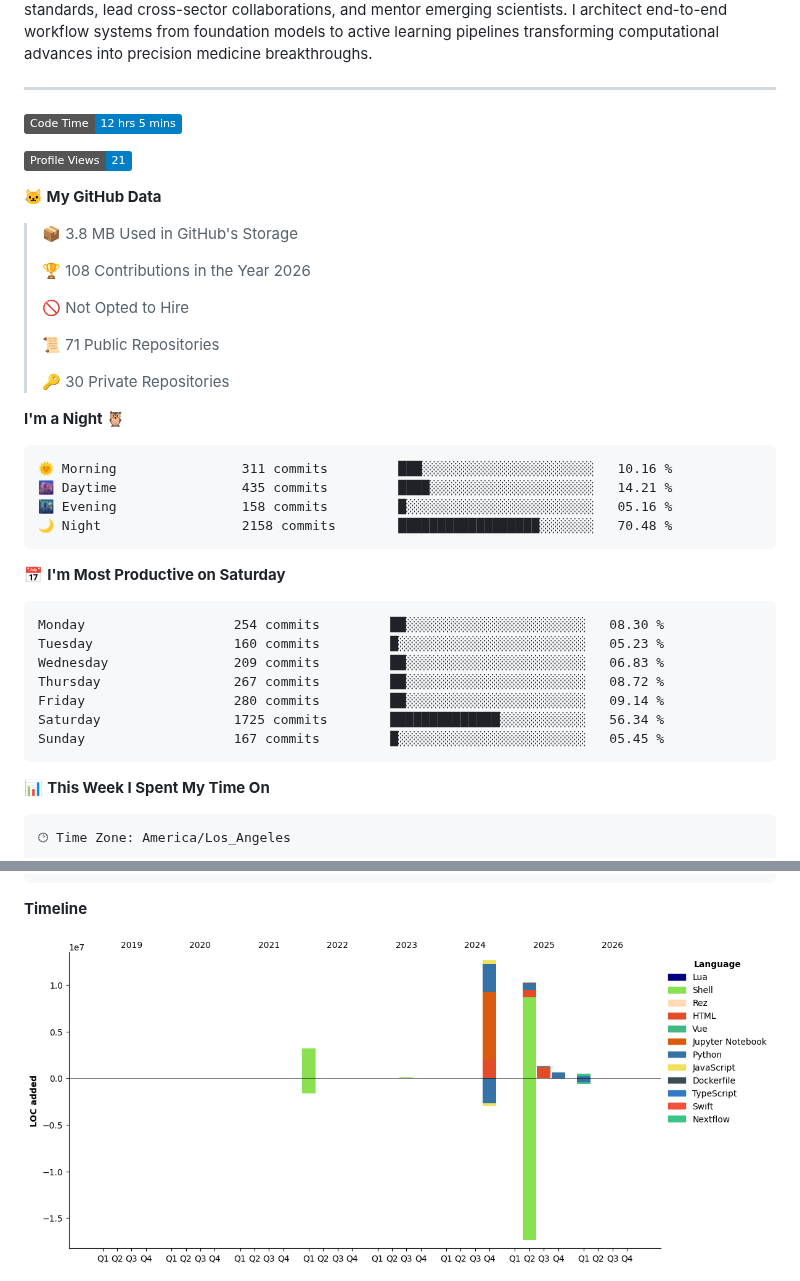
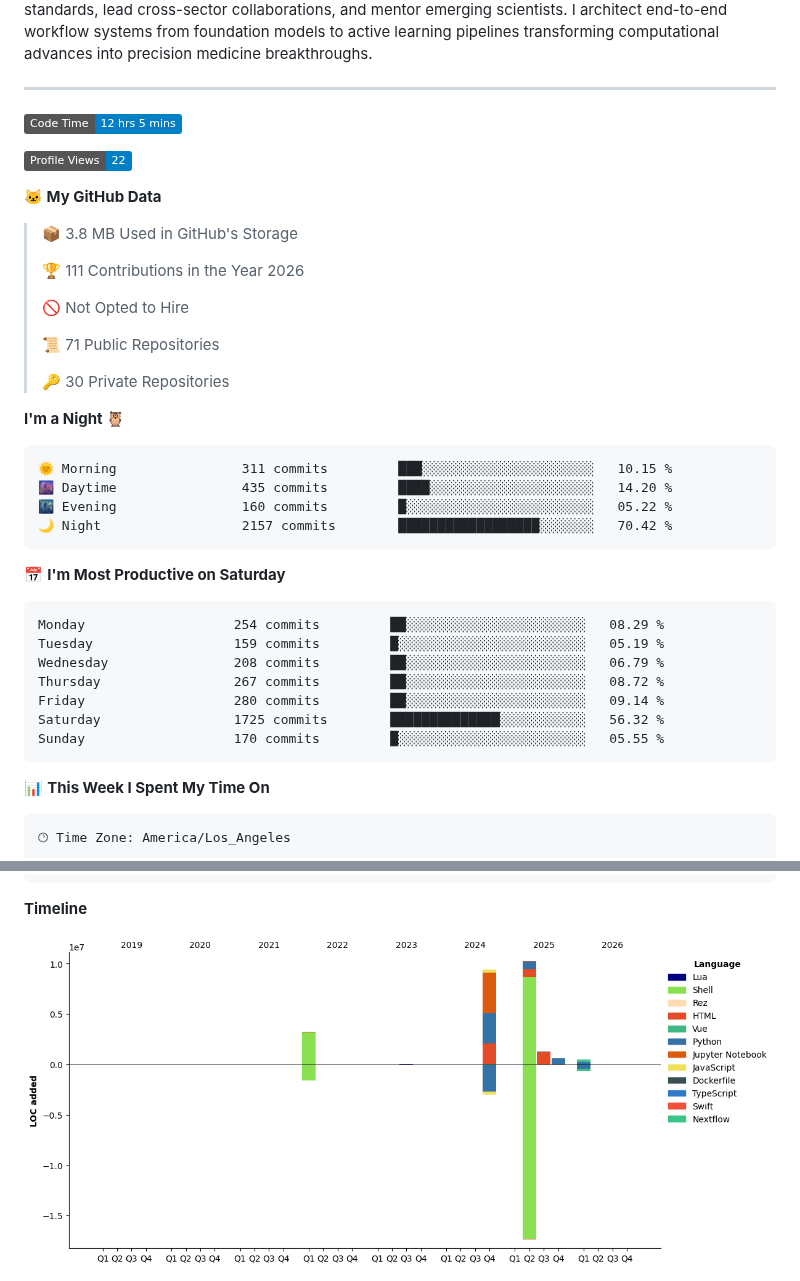
Before and after one commit to pritampanda15/pritampanda15, a Markdown page: README.md, 2 parts joined by grey strips. Drawn GitHub-style; pictures changed too: assets/bar_graph.png; badges without logos.

Commit message:
Updated with Dev Metrics

````diff
--- a/README.md
+++ b/README.md
@@ -21,13 +21,13 @@ I create open-source tools with strong familiarity in full-stack frameworks, uni
 <!--START_SECTION:waka-->
 ![Code Time](http://img.shields.io/badge/Code%20Time-12%20hrs%205%20mins-blue?style=flat)
 
-![Profile Views](http://img.shields.io/badge/Profile%20Views-21-blue?style=flat)
+![Profile Views](http://img.shields.io/badge/Profile%20Views-22-blue?style=flat)
 
 **🐱 My GitHub Data**
 
 > 📦 3.8 MB Used in GitHub's Storage
  >
-> 🏆 108 Contributions in the Year 2026
+> 🏆 111 Contributions in the Year 2026
  >
 > 🚫 Not Opted to Hire
  >
@@ -38,21 +38,21 @@ I create open-source tools with strong familiarity in full-stack frameworks, uni
 **I'm a Night 🦉**
 
 ```text
-🌞 Morning                311 commits         ███░░░░░░░░░░░░░░░░░░░░░░   10.16 %
-🌆 Daytime                435 commits         ████░░░░░░░░░░░░░░░░░░░░░   14.21 %
-🌃 Evening                158 commits         █░░░░░░░░░░░░░░░░░░░░░░░░   05.16 %
-🌙 Night                  2158 commits        ██████████████████░░░░░░░   70.48 %
+🌞 Morning                311 commits         ███░░░░░░░░░░░░░░░░░░░░░░   10.15 %
+🌆 Daytime                435 commits         ████░░░░░░░░░░░░░░░░░░░░░   14.20 %
+🌃 Evening                160 commits         █░░░░░░░░░░░░░░░░░░░░░░░░   05.22 %
+🌙 Night                  2157 commits        ██████████████████░░░░░░░   70.42 %
 ```
 📅 **I'm Most Productive on Saturday**
 
 ```text
-Monday                   254 commits         ██░░░░░░░░░░░░░░░░░░░░░░░   08.30 %
-Tuesday                  160 commits         █░░░░░░░░░░░░░░░░░░░░░░░░   05.23 %
-Wednesday                209 commits         ██░░░░░░░░░░░░░░░░░░░░░░░   06.83 %
+Monday                   254 commits         ██░░░░░░░░░░░░░░░░░░░░░░░   08.29 %
+Tuesday                  159 commits         █░░░░░░░░░░░░░░░░░░░░░░░░   05.19 %
+Wednesday                208 commits         ██░░░░░░░░░░░░░░░░░░░░░░░   06.79 %
 Thursday                 267 commits         ██░░░░░░░░░░░░░░░░░░░░░░░   08.72 %
 Friday                   280 commits         ██░░░░░░░░░░░░░░░░░░░░░░░   09.14 %
-Saturday                 1725 commits        ██████████████░░░░░░░░░░░   56.34 %
-Sunday                   167 commits         █░░░░░░░░░░░░░░░░░░░░░░░░   05.45 %
+Saturday                 1725 commits        ██████████████░░░░░░░░░░░   56.32 %
+Sunday                   170 commits         █░░░░░░░░░░░░░░░░░░░░░░░░   05.55 %
 ```
 
 
````
Also changed, not shown: other parts of README.md (+1 -1 lines).
